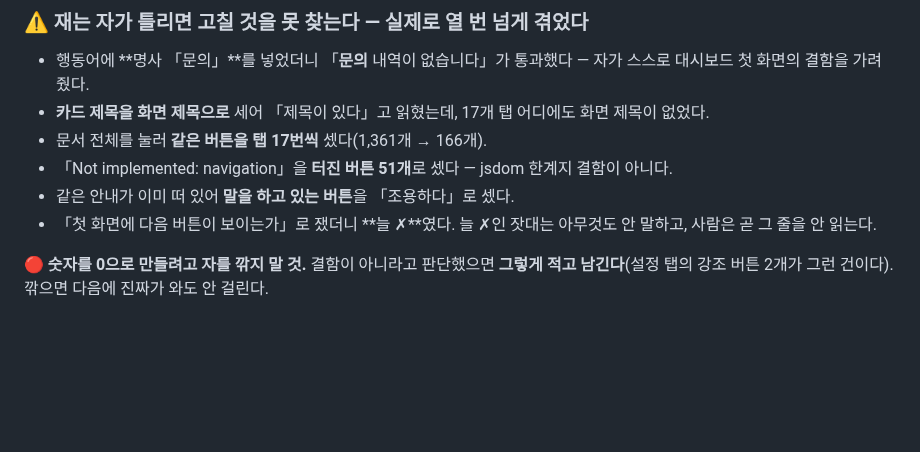
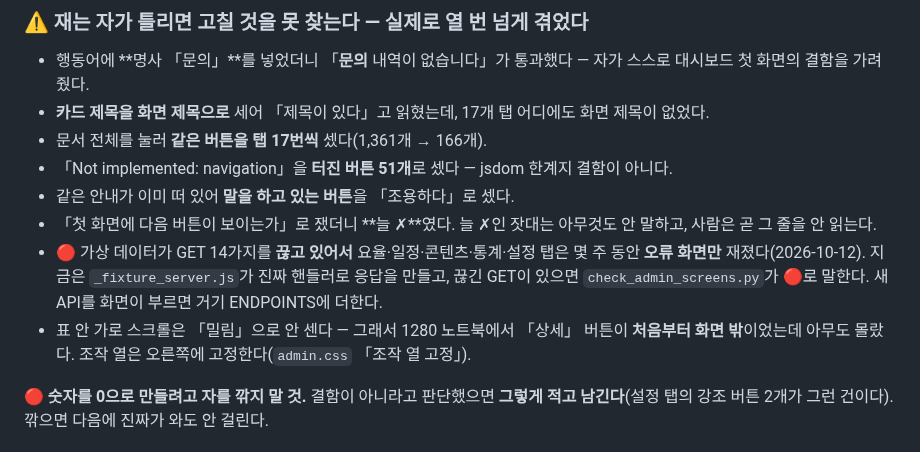
Before and after one commit to peakof3366-lab/bizpage-estimate, a Markdown page: CLAUDE.md, the part around the change. Drawn GitHub-style; blank space fills up the shorter version.

Commit message:
CLAUDE.md — 재는 자가 틀린 사례 둘 추가(끊긴 GET 14가지 · 표 안 가로 스크롤에 숨은 조작)
Co-Authored-By: Claude Opus 5.5 <noreply@anthropic.com>

```diff
--- a/CLAUDE.md
+++ b/CLAUDE.md
@@ -220,6 +220,11 @@ python ai-loop/audit_roles.py               # 🔴 **직원이 첫날 보는 화
 - 같은 안내가 이미 떠 있어 **말을 하고 있는 버튼**을 「조용하다」로 셌다.
 - 「첫 화면에 다음 버튼이 보이는가」로 쟀더니 **늘 ✗**였다. 늘 ✗인 잣대는 아무것도 안
   말하고, 사람은 곧 그 줄을 안 읽는다.
+- 🔴 가상 데이터가 GET 14가지를 **끊고 있어서** 요율·일정·콘텐츠·통계·설정 탭은 몇 주 동안
+  **오류 화면만** 재졌다(2026-10-12). 지금은 `_fixture_server.js`가 진짜 핸들러로 응답을 만들고,
+  끊긴 GET이 있으면 `check_admin_screens.py`가 🔴로 말한다. 새 API를 화면이 부르면 거기 ENDPOINTS에 더한다.
+- 표 안 가로 스크롤은 「밀림」으로 안 센다 — 그래서 1280 노트북에서 「상세」 버튼이 **처음부터 화면 밖**이었는데
+  아무도 몰랐다. 조작 열은 오른쪽에 고정한다(`admin.css` 「조작 열 고정」).
 
 🔴 **숫자를 0으로 만들려고 자를 깎지 말 것.** 결함이 아니라고 판단했으면 **그렇게 적고
 남긴다**(설정 탭의 강조 버튼 2개가 그런 건이다). 깎으면 다음에 진짜가 와도 안 걸린다.
```
